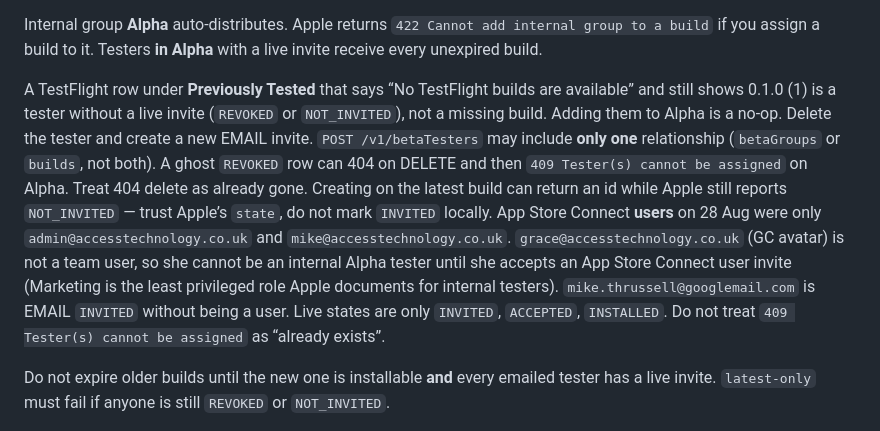
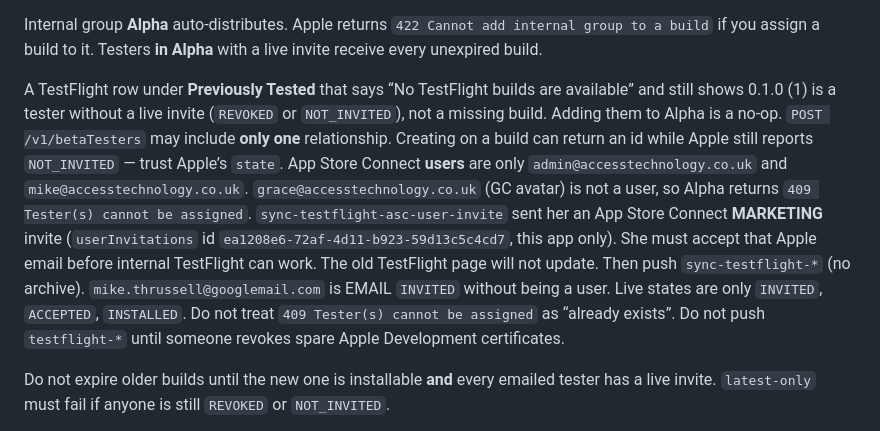
Before and after one commit to accesstechnology-mike/access-keyboard, a Markdown page: AGENTS.md, the part around the change. Drawn GitHub-style.

Commit message:
Record that Grace was invited to App Store Connect as Marketing.
She is not a team user, so TestFlight cannot give her build 11 until
she accepts that Apple email. Do not archive again until certs are freed.

Co-authored-by: Mike <accesstechnology-mike@users.noreply.github.com>

```diff
--- a/AGENTS.md
+++ b/AGENTS.md
@@ -20,7 +20,7 @@ That is how this repo starts GitHub Actions. Do it. Do not tell the user you can
 
 Internal group **Alpha** auto-distributes. Apple returns `422 Cannot add internal group to a build` if you assign a build to it. Testers **in Alpha** with a live invite receive every unexpired build.
 
-A TestFlight row under **Previously Tested** that says “No TestFlight builds are available” and still shows 0.1.0 (1) is a tester without a live invite (`REVOKED` or `NOT_INVITED`), not a missing build. Adding them to Alpha is a no-op. Delete the tester and create a new EMAIL invite. `POST /v1/betaTesters` may include **only one** relationship (`betaGroups` or `builds`, not both). A ghost `REVOKED` row can 404 on DELETE and then `409 Tester(s) cannot be assigned` on Alpha. Treat 404 delete as already gone. Creating on the latest build can return an id while Apple still reports `NOT_INVITED` — trust Apple’s `state`, do not mark `INVITED` locally. App Store Connect **users** on 28 Aug were only `admin@accesstechnology.co.uk` and `mike@accesstechnology.co.uk`. `grace@accesstechnology.co.uk` (GC avatar) is not a team user, so she cannot be an internal Alpha tester until she accepts an App Store Connect user invite (Marketing is the least privileged role Apple documents for internal testers). `mike.thrussell@googlemail.com` is EMAIL `INVITED` without being a user. Live states are only `INVITED`, `ACCEPTED`, `INSTALLED`. Do not treat `409 Tester(s) cannot be assigned` as “already exists”.
+A TestFlight row under **Previously Tested** that says “No TestFlight builds are available” and still shows 0.1.0 (1) is a tester without a live invite (`REVOKED` or `NOT_INVITED`), not a missing build. Adding them to Alpha is a no-op. `POST /v1/betaTesters` may include **only one** relationship. Creating on a build can return an id while Apple still reports `NOT_INVITED` — trust Apple’s `state`. App Store Connect **users** are only `admin@accesstechnology.co.uk` and `mike@accesstechnology.co.uk`. `grace@accesstechnology.co.uk` (GC avatar) is not a user, so Alpha returns `409 Tester(s) cannot be assigned`. `sync-testflight-asc-user-invite` sent her an App Store Connect **MARKETING** invite (`userInvitations` id `ea1208e6-72af-4d11-b923-59d13c5c4cd7`, this app only). She must accept that Apple email before internal TestFlight can work. The old TestFlight page will not update. Then push `sync-testflight-*` (no archive). `mike.thrussell@googlemail.com` is EMAIL `INVITED` without being a user. Live states are only `INVITED`, `ACCEPTED`, `INSTALLED`. Do not treat `409 Tester(s) cannot be assigned` as “already exists”. Do not push `testflight-*` until someone revokes spare Apple Development certificates.
 
 Do not expire older builds until the new one is installable **and** every emailed tester has a live invite. `latest-only` must fail if anyone is still `REVOKED` or `NOT_INVITED`.
 
```
